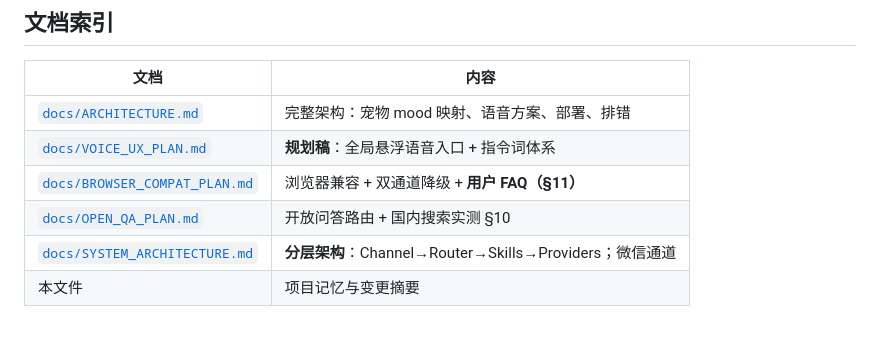
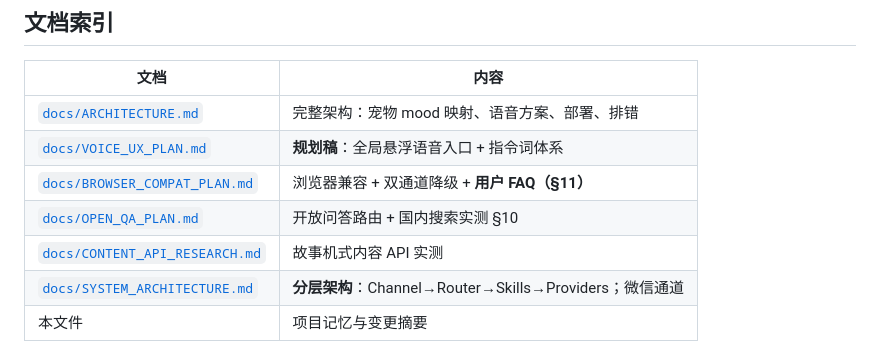
Before and after one commit to MrWangHello/AI-techer, a Markdown page: AGENTS.md, the part around the change. Rendered like a GitHub page.

Commit message:
docs: AGENTS 索引补全 CONTENT_API_RESEARCH
Co-authored-by: MrWangHello <MrWangHello@users.noreply.github.com>

```diff
--- a/AGENTS.md
+++ b/AGENTS.md
@@ -43,6 +43,7 @@
 | [`docs/VOICE_UX_PLAN.md`](ai-english-teacher/docs/VOICE_UX_PLAN.md) | **规划稿**：全局悬浮语音入口 + 指令词体系 |
 | [`docs/BROWSER_COMPAT_PLAN.md`](ai-english-teacher/docs/BROWSER_COMPAT_PLAN.md) | 浏览器兼容 + 双通道降级 + **用户 FAQ（§11）** |
 | [`docs/OPEN_QA_PLAN.md`](ai-english-teacher/docs/OPEN_QA_PLAN.md) | 开放问答路由 + 国内搜索实测 §10 |
+| [`docs/CONTENT_API_RESEARCH.md`](ai-english-teacher/docs/CONTENT_API_RESEARCH.md) | 故事机式内容 API 实测 |
 | [`docs/SYSTEM_ARCHITECTURE.md`](ai-english-teacher/docs/SYSTEM_ARCHITECTURE.md) | **分层架构**：Channel→Router→Skills→Providers；微信通道 |
 | 本文件 | 项目记忆与变更摘要 |
 
```
